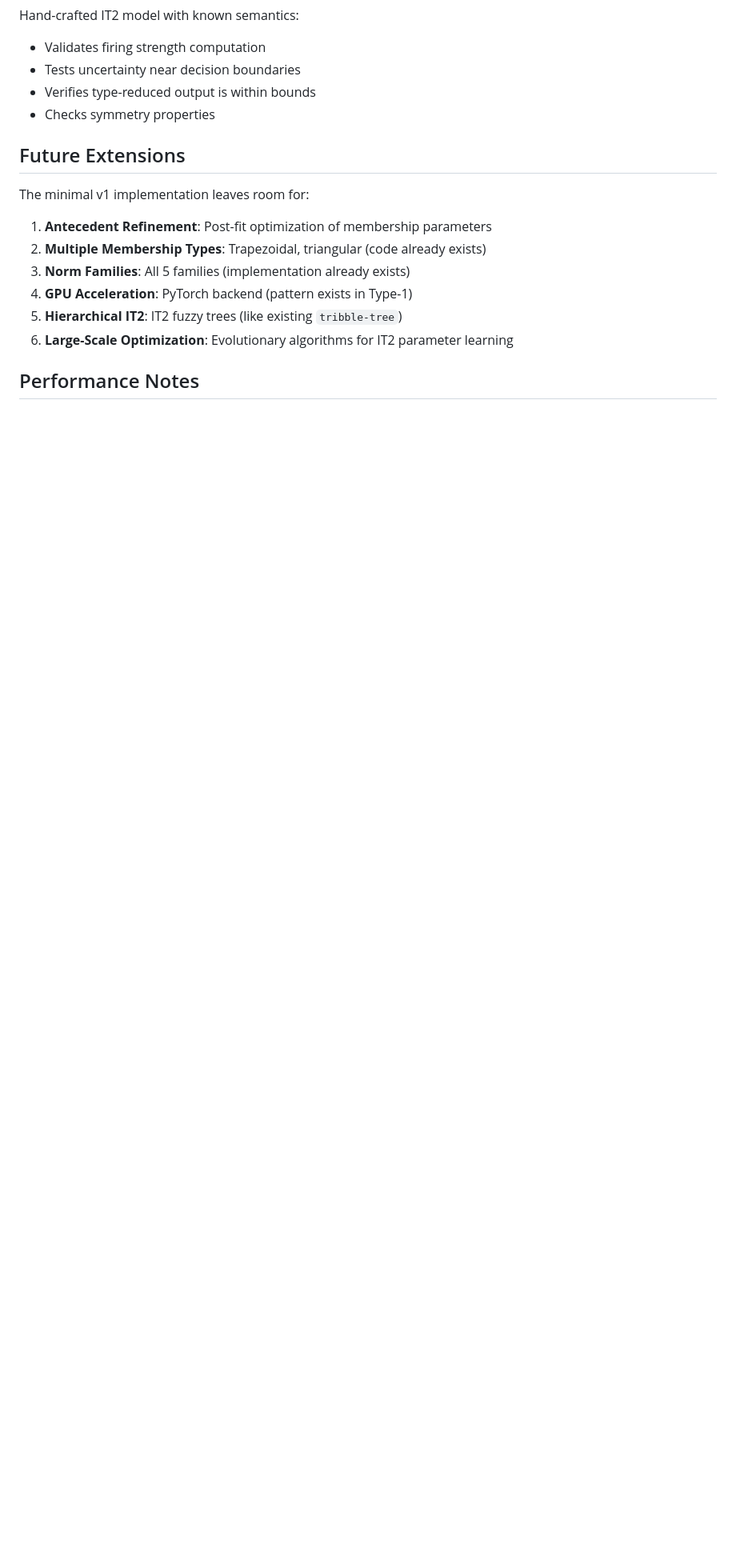
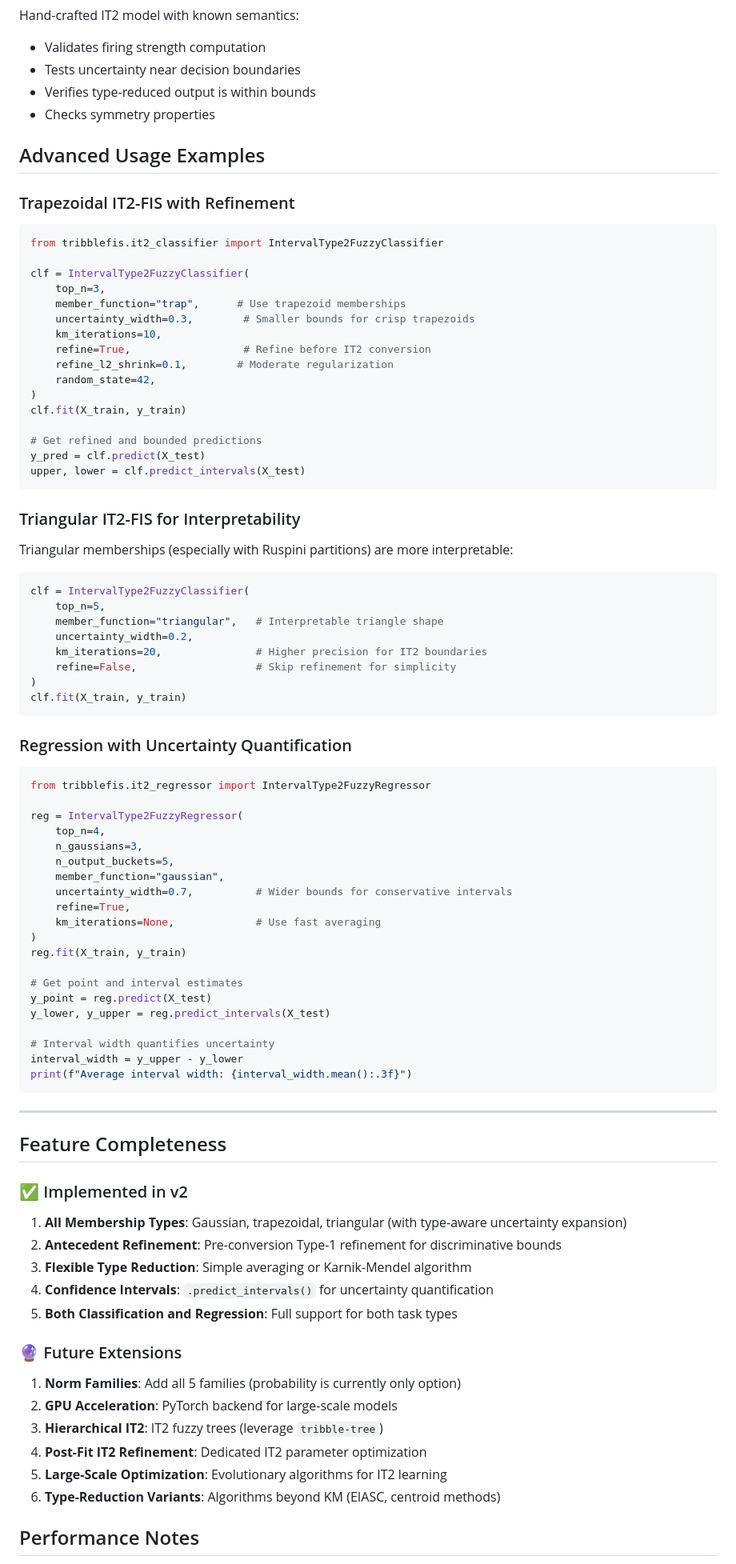
Before and after one commit to fundthmcalculus/tribble-fis, a Markdown page: IT2_GUIDE.md, the part around one of its changes. Shown at 80% size. Drawn GitHub-style; blank space fills up the shorter version.

Commit message:
Update IT2_GUIDE with trapz/triangle memberships and refinement docs

````diff
--- a/IT2_GUIDE.md
+++ b/IT2_GUIDE.md
@@ -177,16 +243,89 @@ Hand-crafted IT2 model with known semantics:
 - Verifies type-reduced output is within bounds
 - Checks symmetry properties
 
-## Future Extensions
+## Advanced Usage Examples
 
-The minimal v1 implementation leaves room for:
+### Trapezoidal IT2-FIS with Refinement
 
-1. **Antecedent Refinement**: Post-fit optimization of membership parameters
-2. **Multiple Membership Types**: Trapezoidal, triangular (code already exists)
-3. **Norm Families**: All 5 families (implementation already exists)
-4. **GPU Acceleration**: PyTorch backend (pattern exists in Type-1)
-5. **Hierarchical IT2**: IT2 fuzzy trees (like existing `tribble-tree`)
-6. **Large-Scale Optimization**: Evolutionary algorithms for IT2 parameter learning
+```python
+from tribblefis.it2_classifier import IntervalType2FuzzyClassifier
+
+clf = IntervalType2FuzzyClassifier(
+    top_n=3,
+    member_function="trap",      # Use trapezoid memberships
+    uncertainty_width=0.3,        # Smaller bounds for crisp trapezoids
+    km_iterations=10,
+    refine=True,                  # Refine before IT2 conversion
+    refine_l2_shrink=0.1,        # Moderate regularization
+    random_state=42,
+)
+clf.fit(X_train, y_train)
+
+# Get refined and bounded predictions
+y_pred = clf.predict(X_test)
+upper, lower = clf.predict_intervals(X_test)
+```
+
+### Triangular IT2-FIS for Interpretability
+
+Triangular memberships (especially with Ruspini partitions) are more interpretable:
+
+```python
+clf = IntervalType2FuzzyClassifier(
+    top_n=5,
+    member_function="triangular",   # Interpretable triangle shape
+    uncertainty_width=0.2,
+    km_iterations=20,               # Higher precision for IT2 boundaries
+    refine=False,                   # Skip refinement for simplicity
+)
+clf.fit(X_train, y_train)
+```
+
+### Regression with Uncertainty Quantification
+
+```python
+from tribblefis.it2_regressor import IntervalType2FuzzyRegressor
+
+reg = IntervalType2FuzzyRegressor(
+    top_n=4,
+    n_gaussians=3,
+    n_output_buckets=5,
+    member_function="gaussian",
+    uncertainty_width=0.7,          # Wider bounds for conservative intervals
+    refine=True,
+    km_iterations=None,             # Use fast averaging
+)
+reg.fit(X_train, y_train)
+
+# Get point and interval estimates
+y_point = reg.predict(X_test)
+y_lower, y_upper = reg.predict_intervals(X_test)
+
+# Interval width quantifies uncertainty
+interval_width = y_upper - y_lower
+print(f"Average interval width: {interval_width.mean():.3f}")
+```
+
+---
+
+## Feature Completeness
+
+### ✅ Implemented in v2
+
+1. **All Membership Types**: Gaussian, trapezoidal, triangular (with type-aware uncertainty expansion)
+2. **Antecedent Refinement**: Pre-conversion Type-1 refinement for discriminative bounds
+3. **Flexible Type Reduction**: Simple averaging or Karnik-Mendel algorithm
+4. **Confidence Intervals**: `.predict_intervals()` for uncertainty quantification
+5. **Both Classification and Regression**: Full support for both task types
+
+### 🔮 Future Extensions
+
+1. **Norm Families**: Add all 5 families (probability is currently only option)
+2. **GPU Acceleration**: PyTorch backend for large-scale models
+3. **Hierarchical IT2**: IT2 fuzzy trees (leverage `tribble-tree`)
+4. **Post-Fit IT2 Refinement**: Dedicated IT2 parameter optimization
+5. **Large-Scale Optimization**: Evolutionary algorithms for IT2 learning
+6. **Type-Reduction Variants**: Algorithms beyond KM (EIASC, centroid methods)
 
 ## Performance Notes
 
````
Also changed, not shown: other parts of IT2_GUIDE.md (+70 -4 lines).
